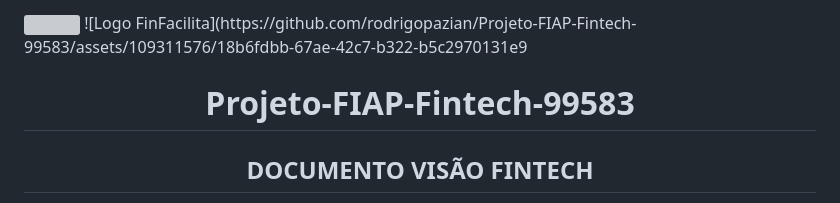
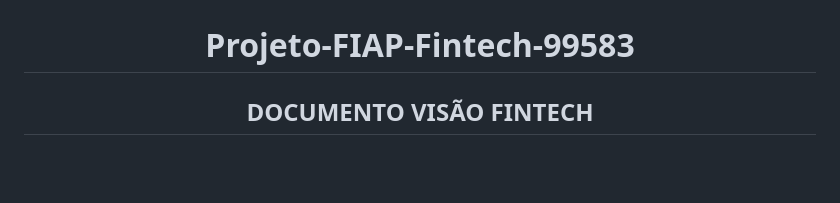
Before and after one commit to rodrigopazian/Projeto-FIAP-Fintech-99583, a Markdown page: README.md, the part around the change printed below. Rendered like a GitHub page; blank space fills up the shorter version; grey boxes are pictures that could not be loaded.

```diff
--- a/README.md
+++ b/README.md
@@ -1,7 +3,5 @@
 
-<img>
-![Logo FinFacilita](https://github.com/rodrigopazian/Projeto-FIAP-Fintech-99583/assets/109311576/18b6fdbb-67ae-42c7-b322-b5c2970131e9
-</img>
+</div>
 <h1 align="center">
 	Projeto-FIAP-Fintech-99583
 </h1>
```
Also changed, not shown: other parts of README.md (+2 -0 lines).
